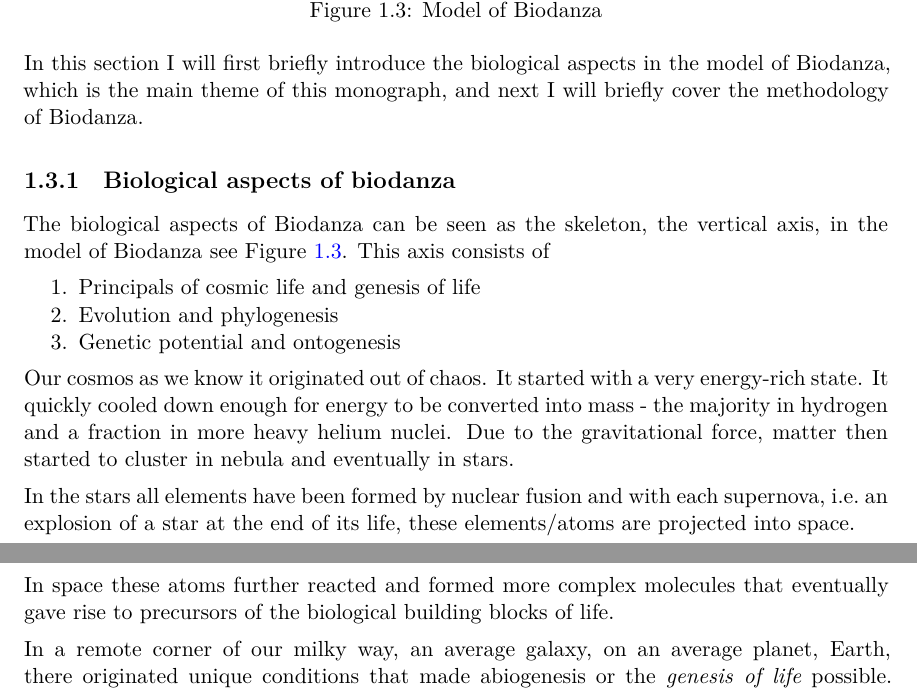
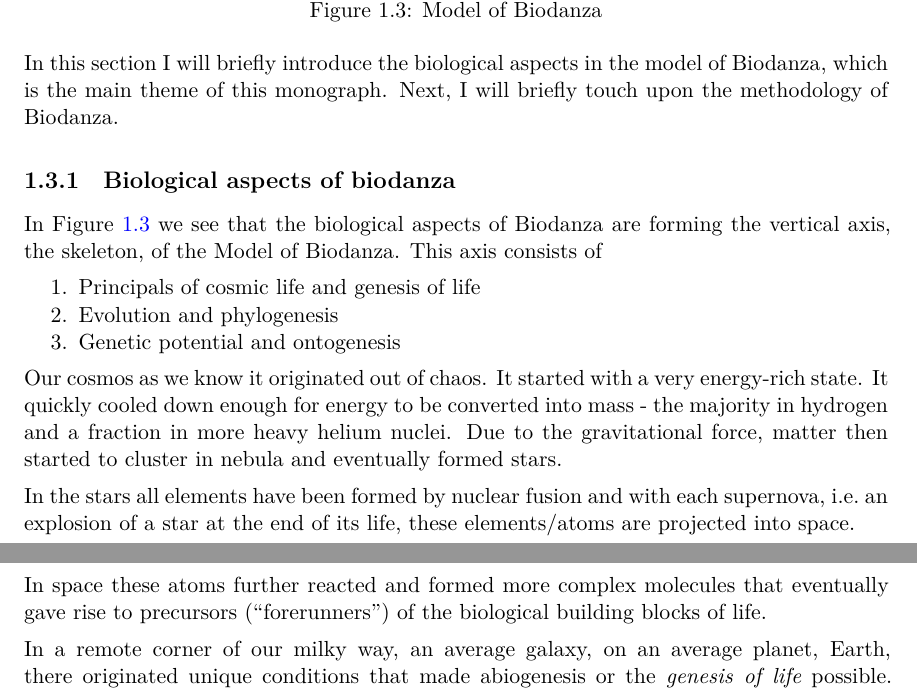
Before and after one commit to danzadellavita/biologicalAspectsBiodanza, a LaTeX thesis (Biological-Aspects-of-Biodanza.tex): two parts of pages 10 and 11 of 63, joined at a grey line, cut so that both start at the same text. Compiled offline with XeLaTeX.

Commit message:
update intro  14/10

```diff
--- a/Biological-Aspects-of-Biodanza.tex
+++ b/Biological-Aspects-of-Biodanza.tex
@@ -251,12 +251,12 @@ Rolando Toro developed a scheme of his model of Biodanza that summarizes its fou
 \caption{Model of Biodanza}\label{fig:model}
 \end{figure}
 
-In this section I will first briefly introduce the biological aspects in the model of Biodanza, which is the main theme of this monograph, and next I will briefly cover the methodology of Biodanza.
+In this section I will briefly introduce the biological aspects in the model of Biodanza, which is the main theme of this monograph. Next, I will briefly touch upon the methodology of Biodanza.
 
 \hypertarget{biological-aspects-of-biodanza}{%
 \subsection{Biological aspects of biodanza}\label{biological-aspects-of-biodanza}}
 
-The biological aspects of Biodanza can be seen as the skeleton, the vertical axis, in the model of Biodanza see Figure \ref{fig:model}. This axis consists of
+In Figure \ref{fig:model} we see that the biological aspects of Biodanza are forming the vertical axis, the skeleton, of the Model of Biodanza. This axis consists of
 
 \begin{enumerate}
 \def\labelenumi{\arabic{enumi}.}
@@ -269,11 +269,11 @@ The biological aspects of Biodanza can be seen as the skeleton, the vertical axi
   Genetic potential and ontogenesis
 \end{enumerate}
 
-Our cosmos as we know it originated out of chaos. It started with a very energy-rich state. It quickly cooled down enough for energy to be converted into mass - the majority in hydrogen and a fraction in more heavy helium nuclei. Due to the gravitational force, matter then started to cluster in nebula and eventually in stars.
+Our cosmos as we know it originated out of chaos. It started with a very energy-rich state. It quickly cooled down enough for energy to be converted into mass - the majority in hydrogen and a fraction in more heavy helium nuclei. Due to the gravitational force, matter then started to cluster in nebula and eventually formed stars.
 
 In the stars all elements have been formed by nuclear fusion and with each supernova, i.e.~an explosion of a star at the end of its life, these elements/atoms are projected into space.
 
-In space these atoms further reacted and formed more complex molecules that eventually gave rise to precursors of the biological building blocks of life.
+In space these atoms further reacted and formed more complex molecules that eventually gave rise to precursors (``forerunners'') of the biological building blocks of life.
 
 In a remote corner of our milky way, an average galaxy, on an average planet, Earth, there originated unique conditions that made abiogenesis or the \emph{genesis of life} possible.
 This was initiated by a chemical evolutionary process that gave rise to molecules with increasing complexity ultimately leading to chemistry that enabled self-replication and self-organisation and to the four essential bio-molecules of which all life is built:
```
Also changed, not shown: Biological-Aspects-of-Biodanza.tex (9 more changed lines), 3 other files.
